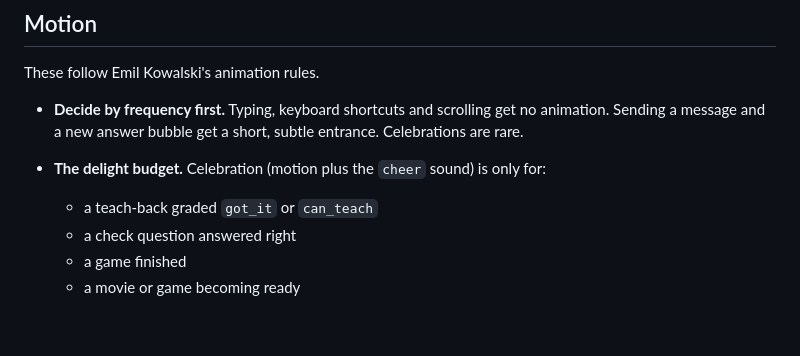
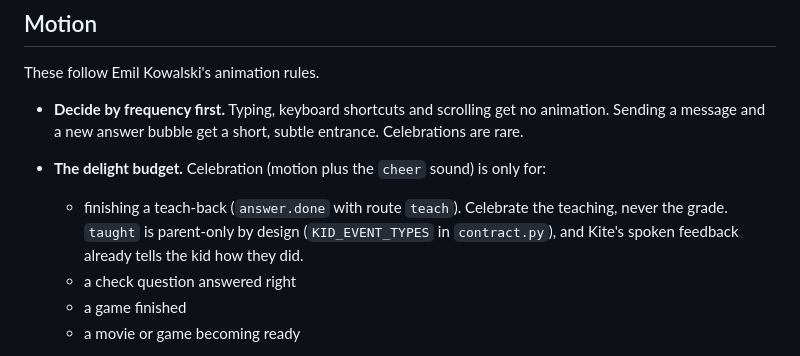
Before and after one commit to gpuligundla/kite, a Markdown page: apps/web/DESIGN.md, the part around the change. GitHub-like rendering; blank space fills up the shorter version.

Commit message:
docs(web): kid screen celebrates finishing a teach-back, not its grade
The taught event is parent-only by design; the contract's kid allow-list
rejects it for kid devices, and that guard stays.

Co-Authored-By: Claude Opus 5.5 <noreply@anthropic.com>
Claude-Session: https://claude.ai/code/session_01HN9NsRRTYiGTNXELCxRM2X

```diff
--- a/apps/web/DESIGN.md
+++ b/apps/web/DESIGN.md
@@ -55,7 +55,7 @@ These follow Emil Kowalski's animation rules.
 
 - **Decide by frequency first.** Typing, keyboard shortcuts and scrolling get no animation. Sending a message and a new answer bubble get a short, subtle entrance. Celebrations are rare.
 - **The delight budget.** Celebration (motion plus the `cheer` sound) is only for:
-  - a teach-back graded `got_it` or `can_teach`
+  - finishing a teach-back (`answer.done` with route `teach`). Celebrate the teaching, never the grade. `taught` is parent-only by design (`KID_EVENT_TYPES` in `contract.py`), and Kite's spoken feedback already tells the kid how they did.
   - a check question answered right
   - a game finished
   - a movie or game becoming ready
```
